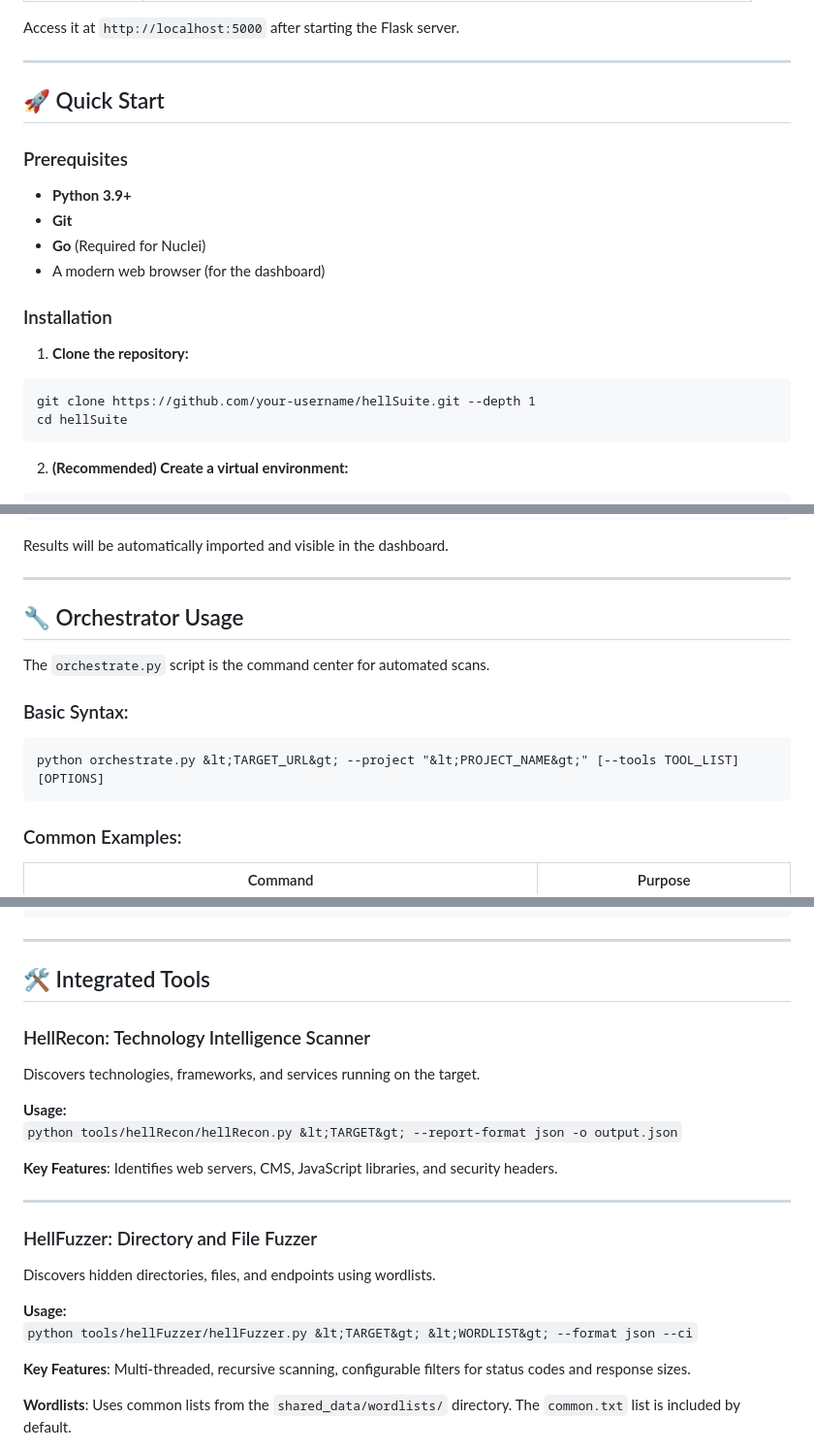
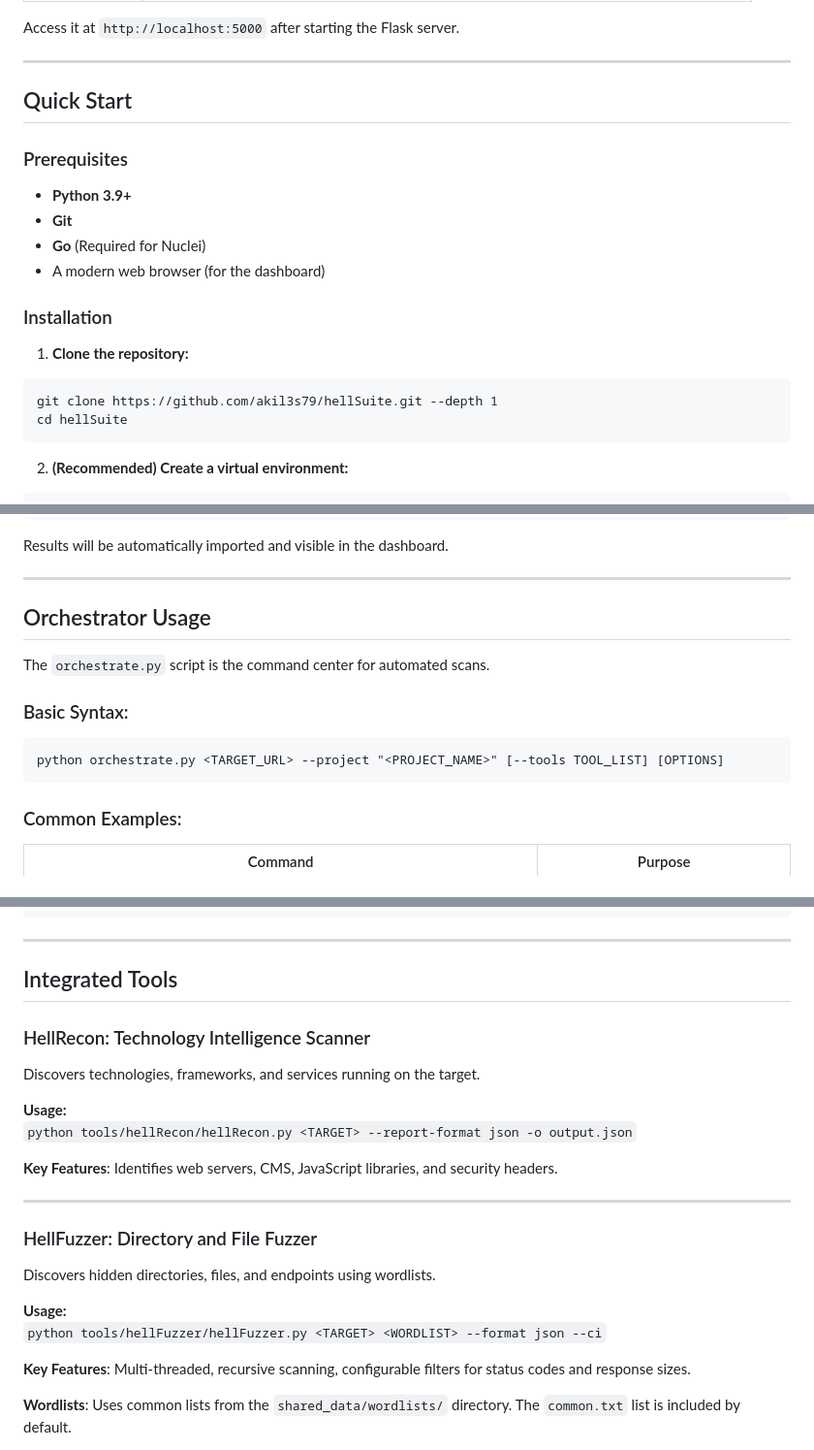
Before and after one commit to akil3s79/hellSuite, a Markdown page: README.md, 3 parts joined by grey strips. Shown: that part at 97% size. Drawn GitHub-style.

Commit message:
docs: update README

````diff
--- a/README.md
+++ b/README.md
@@ -62,7 +62,7 @@ Access it at `http://localhost:5000` after starting the Flask server.
 
 ---
 
-## 🚀 Quick Start
+## Quick Start
 
 ### Prerequisites
 *   **Python 3.9+**
@@ -75,7 +75,7 @@ Access it at `http://localhost:5000` after starting the Flask server.
 1.  **Clone the repository:**
 
 ```
-git clone https://github.com/your-username/hellSuite.git --depth 1
+git clone https://github.com/akil3s79/hellSuite.git --depth 1
 cd hellSuite
 ```
 
@@ -125,14 +125,14 @@ Results will be automatically imported and visible in the dashboard.
 
 ---
 
-## 🔧 Orchestrator Usage
+## Orchestrator Usage
 
 The `orchestrate.py` script is the command center for automated scans.
 
 ### Basic Syntax:
 
 ```
-python orchestrate.py &lt;TARGET_URL&gt; --project "&lt;PROJECT_NAME&gt;" [--tools TOOL_LIST] [OPTIONS]
+python orchestrate.py <TARGET_URL> --project "<PROJECT_NAME>" [--tools TOOL_LIST] [OPTIONS]
 ```
 
 ### Common Examples:
@@ -162,13 +162,13 @@ optional arguments:
 
 ---
 
-## 🛠 Integrated Tools
+## Integrated Tools
 
 ### HellRecon: Technology Intelligence Scanner
 Discovers technologies, frameworks, and services running on the target.
 
 **Usage:**
-```python tools/hellRecon/hellRecon.py &lt;TARGET&gt; --report-format json -o output.json```
+```python tools/hellRecon/hellRecon.py <TARGET> --report-format json -o output.json```
 
 **Key Features**: Identifies web servers, CMS, JavaScript libraries, and security headers.
 
@@ -178,7 +178,7 @@ Discovers technologies, frameworks, and services running on the target.
 Discovers hidden directories, files, and endpoints using wordlists.
 
 **Usage:**
-```python tools/hellFuzzer/hellFuzzer.py &lt;TARGET&gt; &lt;WORDLIST&gt; --format json --ci```
+```python tools/hellFuzzer/hellFuzzer.py <TARGET> <WORDLIST> --format json --ci```
 
 **Key Features**: Multi-threaded, recursive scanning, configurable filters for status codes and response sizes.
 
````
Also changed, not shown: other parts of README.md (+19 -19 lines).
